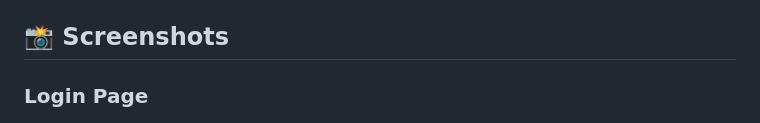
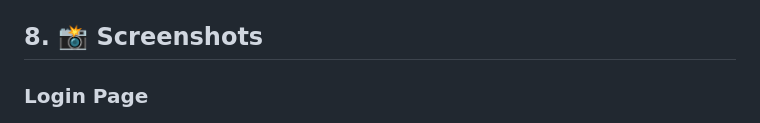
Before and after one commit to Deepakbharti76/trishul-crm, a Markdown page: trishul-crm/README.md, the part around the change. Drawn GitHub-style.

```diff
--- a/trishul-crm/README.md
+++ b/trishul-crm/README.md
@@ -187,7 +187,7 @@ frontend UI (`layout.js` hides/disables actions the current role can't use).
   return field-level error messages on `400`.
 - See `docs/API_DOCUMENTATION.md` for the full REST reference.
 
-## 📸 Screenshots
+## 8. 📸 Screenshots
 
 ### Login Page
 
```
